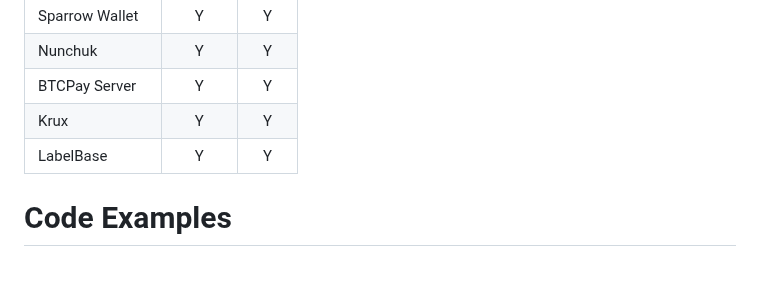
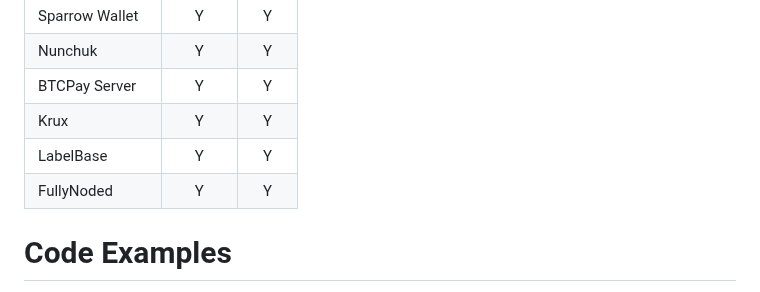
Before and after one commit to coinkite/BBQr, a Markdown page: README.md, the part around the change. GitHub-like rendering.

Commit message:
Added FullyNoded to supporting projects

```diff
--- a/README.md
+++ b/README.md
@@ -82,6 +82,7 @@ Nunchuk             |    Y    |    Y    |
 BTCPay Server       |    Y    |    Y    |
 Krux                |    Y    |    Y    |
 LabelBase           |    Y    |    Y    |
+FullyNoded          |    Y    |    Y    |
 
 # Code Examples
 
```
